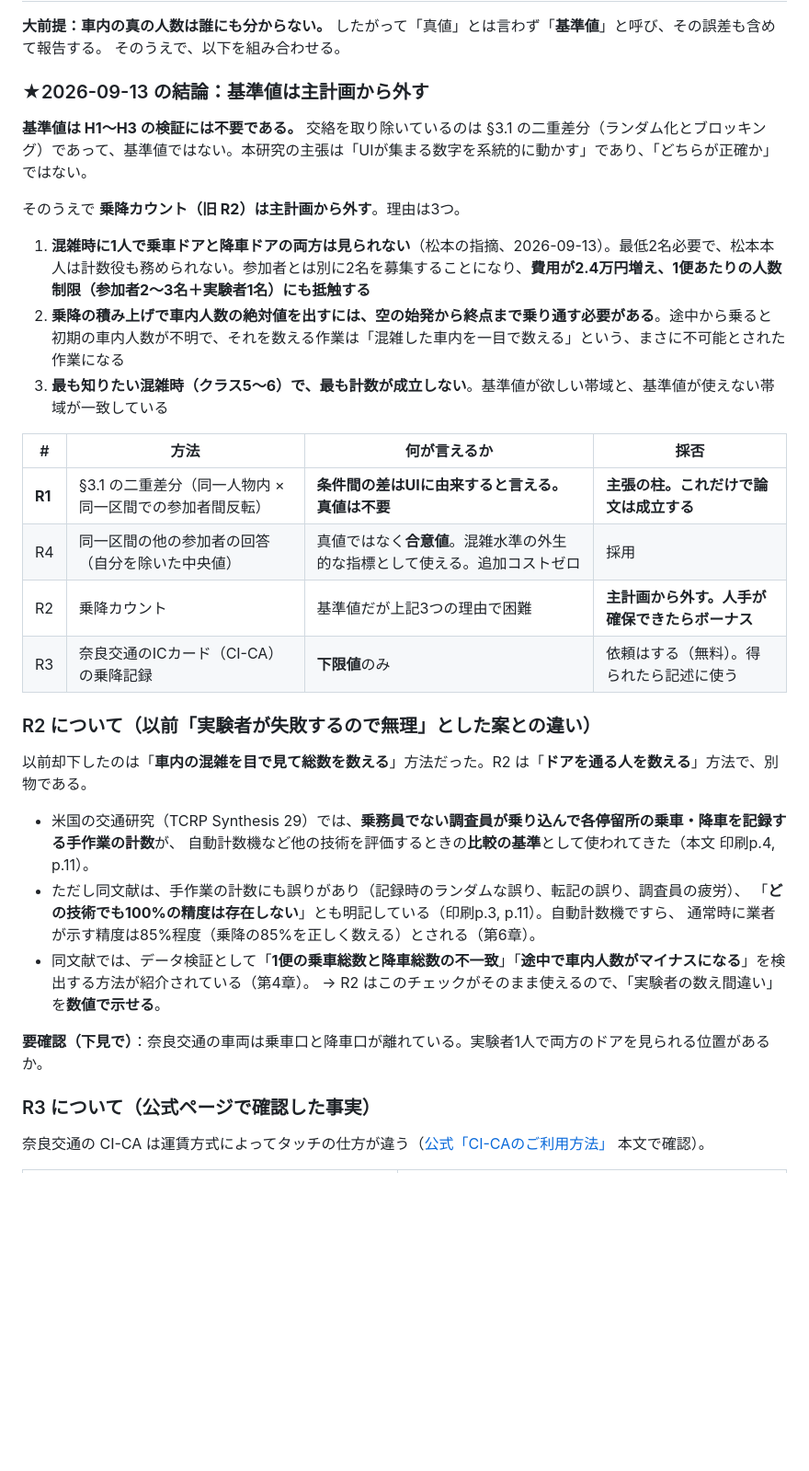
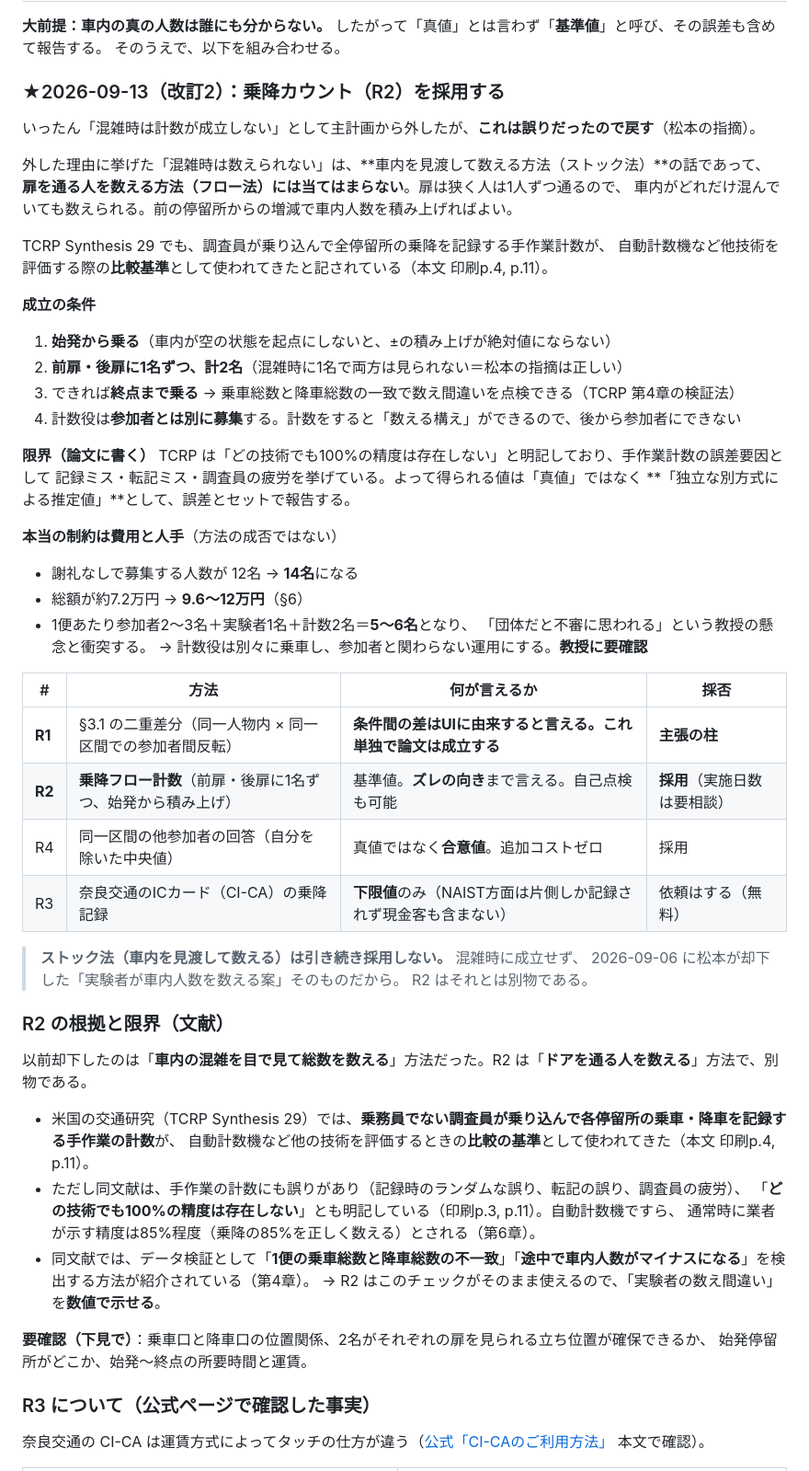
Before and after one commit to matsumototaichi-beep/bus-ui-study, a Markdown page: EXPERIMENT_PLAN.md, the part around one of its changes. Shown at 92% size. Rendered like a GitHub page; blank space fills up the shorter version.

```diff
--- a/EXPERIMENT_PLAN.md
+++ b/EXPERIMENT_PLAN.md
@@ -35,24 +35,47 @@
 **大前提：車内の真の人数は誰にも分からない。** したがって「真値」とは言わず「**基準値**」と呼び、その誤差も含めて報告する。
 そのうえで、以下を組み合わせる。
 
-### ★2026-09-13 の結論：基準値は主計画から外す
+### ★2026-09-13（改訂2）：乗降カウント（R2）を採用する
 
-**基準値は H1〜H3 の検証には不要である。** 交絡を取り除いているのは §3.1 の二重差分（ランダム化とブロッキング）であって、基準値ではない。本研究の主張は「UIが集まる数字を系統的に動かす」であり、「どちらが正確か」ではない。
+いったん「混雑時は計数が成立しない」として主計画から外したが、**これは誤りだったので戻す**（松本の指摘）。
 
-そのうえで **乗降カウント（旧 R2）は主計画から外す**。理由は3つ。
+外した理由に挙げた「混雑時は数えられない」は、**車内を見渡して数える方法（ストック法）**の話であって、
+**扉を通る人を数える方法（フロー法）には当てはまらない**。扉は狭く人は1人ずつ通るので、
+車内がどれだけ混んでいても数えられる。前の停留所からの増減で車内人数を積み上げればよい。
 
-1. **混雑時に1人で乗車ドアと降車ドアの両方は見られない**（松本の指摘、2026-09-13）。最低2名必要で、松本本人は計数役も務められない。参加者とは別に2名を募集することになり、**費用が2.4万円増え、1便あたりの人数制限（参加者2〜3名＋実験者1名）にも抵触する**
-2. **乗降の積み上げで車内人数の絶対値を出すには、空の始発から終点まで乗り通す必要がある**。途中から乗ると初期の車内人数が不明で、それを数える作業は「混雑した車内を一目で数える」という、まさに不可能とされた作業になる
-3. **最も知りたい混雑時（クラス5〜6）で、最も計数が成立しない**。基準値が欲しい帯域と、基準値が使えない帯域が一致している
+TCRP Synthesis 29 でも、調査員が乗り込んで全停留所の乗降を記録する手作業計数が、
+自動計数機など他技術を評価する際の**比較基準**として使われてきたと記されている（本文 印刷p.4, p.11）。
+
+**成立の条件**
+1. **始発から乗る**（車内が空の状態を起点にしないと、±の積み上げが絶対値にならない）
+2. **前扉・後扉に1名ずつ、計2名**（混雑時に1名で両方は見られない＝松本の指摘は正しい）
+3. できれば**終点まで乗る** → 乗車総数と降車総数の一致で数え間違いを点検できる（TCRP 第4章の検証法）
+4. 計数役は**参加者とは別に募集**する。計数をすると「数える構え」ができるので、後から参加者にできない
+
+**限界（論文に書く）**
+TCRP は「どの技術でも100%の精度は存在しない」と明記しており、手作業計数の誤差要因として
+記録ミス・転記ミス・調査員の疲労を挙げている。よって得られる値は「真値」ではなく
+**「独立な別方式による推定値」**として、誤差とセットで報告する。
+
+**本当の制約は費用と人手**（方法の成否ではない）
+- 謝礼なしで募集する人数が 12名 → **14名**になる
+- 総額が約7.2万円 → **9.6〜12万円**（§6）
+- 1便あたり参加者2〜3名＋実験者1名＋計数2名＝**5〜6名**となり、
+  「団体だと不審に思われる」という教授の懸念と衝突する。
+  → 計数役は別々に乗車し、参加者と関わらない運用にする。**教授に要確認**
 
 | # | 方法 | 何が言えるか | 採否 |
 |---|---|---|---|
-| **R1** | §3.1 の二重差分（同一人物内 × 同一区間での参加者間反転） | **条件間の差はUIに由来すると言える。真値は不要** | **主張の柱。これだけで論文は成立する** |
-| R4 | 同一区間の他の参加者の回答（自分を除いた中央値） | 真値ではなく**合意値**。混雑水準の外生的な指標として使える。追加コストゼロ | 採用 |
-| R2 | 乗降カウント | 基準値だが上記3つの理由で困難 | **主計画から外す。人手が確保できたらボーナス** |
-| R3 | 奈良交通のICカード（CI-CA）の乗降記録 | **下限値**のみ | 依頼はする（無料）。得られたら記述に使う |
+| **R1** | §3.1 の二重差分（同一人物内 × 同一区間での参加者間反転） | **条件間の差はUIに由来すると言える。これ単独で論文は成立する** | **主張の柱** |
+| **R2** | **乗降フロー計数**（前扉・後扉に1名ずつ、始発から積み上げ） | 基準値。**ズレの向き**まで言える。自己点検も可能 | **採用**（実施日数は要相談） |
+| R4 | 同一区間の他参加者の回答（自分を除いた中央値） | 真値ではなく**合意値**。追加コストゼロ | 採用 |
+| R3 | 奈良交通のICカード（CI-CA）の乗降記録 | **下限値**のみ（NAIST方面は片側しか記録されず現金客も含まない） | 依頼はする（無料） |
 
-### R2 について（以前「実験者が失敗するので無理」とした案との違い）
+> **ストック法（車内を見渡して数える）は引き続き採用しない。** 混雑時に成立せず、
+> 2026-09-06 に松本が却下した「実験者が車内人数を数える案」そのものだから。
+> R2 はそれとは別物である。
+
+### R2 の根拠と限界（文献）
 以前却下したのは「**車内の混雑を目で見て総数を数える**」方法だった。R2 は「**ドアを通る人を数える**」方法で、別物である。
 
 - 米国の交通研究（TCRP Synthesis 29）では、**乗務員でない調査員が乗り込んで各停留所の乗車・降車を記録する手作業の計数**が、
@@ -63,7 +86,8 @@
 - 同文献では、データ検証として「**1便の乗車総数と降車総数の不一致**」「**途中で車内人数がマイナスになる**」を検出する方法が紹介されている（第4章）。
   → R2 はこのチェックがそのまま使えるので、「実験者の数え間違い」を**数値で示せる**。
 
-**要確認（下見で）**：奈良交通の車両は乗車口と降車口が離れている。実験者1人で両方のドアを見られる位置があるか。
+**要確認（下見で）**：乗車口と降車口の位置関係、2名がそれぞれの扉を見られる立ち位置が確保できるか、
+始発停留所がどこか、始発〜終点の所要時間と運賃。
 
 ### R3 について（公式ページで確認した事実）
 奈良交通の CI-CA は運賃方式によってタッチの仕方が違う（[公式「CI-CAのご利用方法」](https://www.narakotsu.co.jp/route/ticket/cica/howto/) 本文で確認）。
```
Also changed, not shown: other parts of EXPERIMENT_PLAN.md (+13 -14 lines), docs/log/2026-09-13.md (+24 -0 lines).
